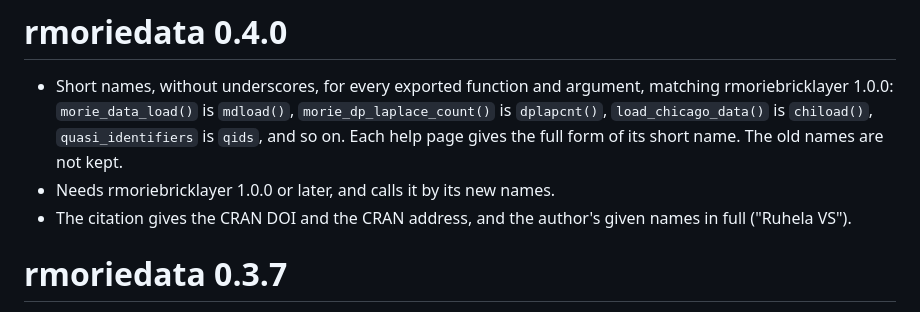
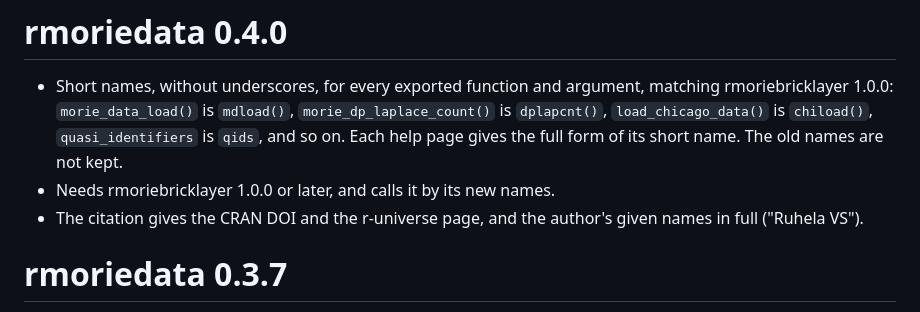
Before and after one commit to rootcoder007/rmoriedata, a Markdown page: NEWS.md, the part around the change. Drawn GitHub-style.

Commit message:
rmoriedata 0.4.0 update

```diff
--- a/NEWS.md
+++ b/NEWS.md
@@ -5,8 +5,8 @@
   `dplapcnt()`, `load_chicago_data()` is `chiload()`, `quasi_identifiers` is `qids`, and so on.
   Each help page gives the full form of its short name. The old names are not kept.
 * Needs rmoriebricklayer 1.0.0 or later, and calls it by its new names.
-* The citation gives the CRAN DOI and the CRAN address, and the author's given names in full
-  ("Ruhela VS").
+* The citation gives the CRAN DOI and the r-universe page, and the author's given names in
+  full ("Ruhela VS").
 
 # rmoriedata 0.3.7
 
```
